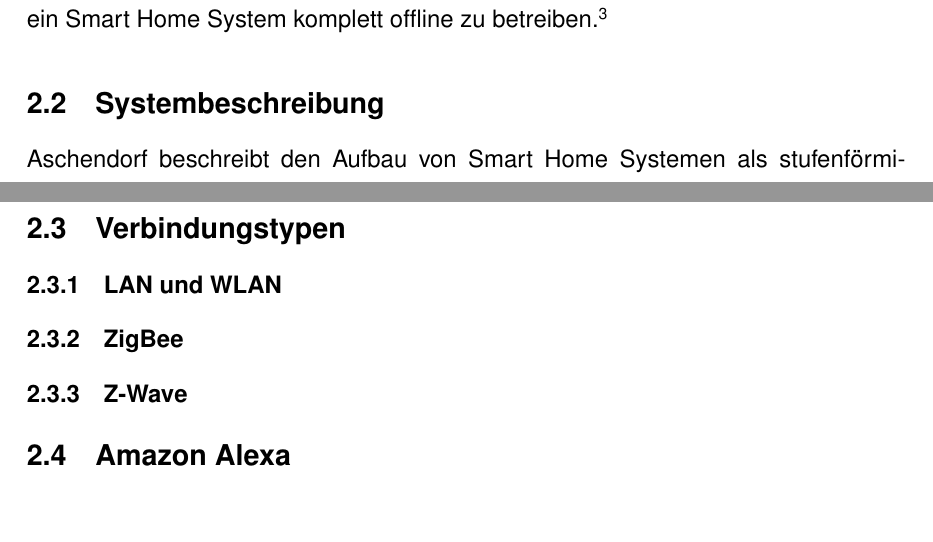
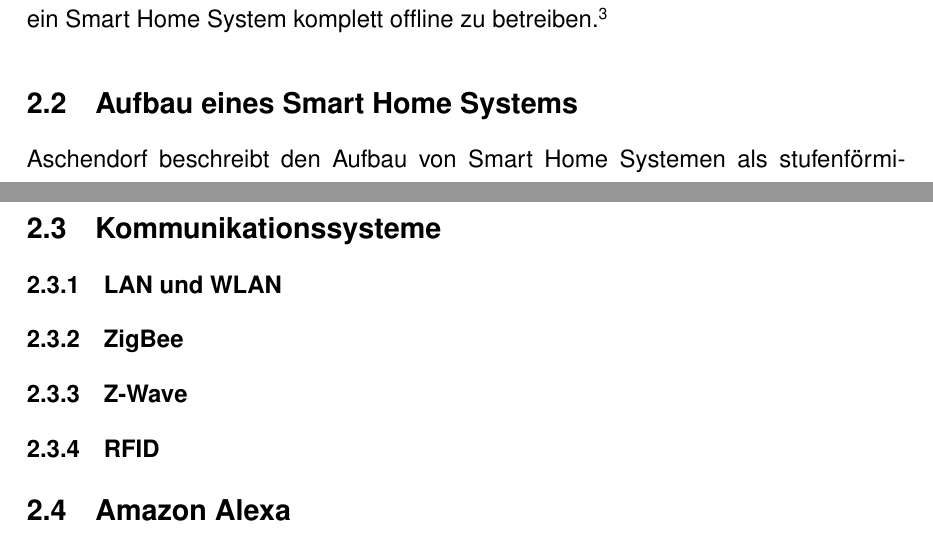
Before and after one commit to Skyfr3ak/dhbw-vs-smart-home-report, a LaTeX document (root.tex, which reads pages/text.tex): two parts of pages 7 and 9 of 15, joined at a grey line, cut so that both start at the same text, the shorter picture padded with empty space. Compiled offline with pdfLaTeX.

Commit message:
Updated structure

```diff
--- a/pages/text.tex
+++ b/pages/text.tex
@@ -35,7 +35,7 @@ Ein Smart Home System kann also zum \ac{IoT}-System werden, wenn die Steuerung o
 Dies muss jedoch nicht der Fall sein.
 So stellt die Software Home Assistant z.B. die Möglichkeit ein Smart Home System komplett offline zu betreiben.\myfootcite[Vgl.][]{hass_vision}
 
-\subsection{Systembeschreibung}
+\subsection{Aufbau eines Smart Home Systems}
 
 Aschendorf beschreibt den Aufbau von Smart Home Systemen als stufenförmige Hierarchie.
 \autoref{fig:automatisierungspygramide} zeigt die drei Ebenen der Automatisierungspyramide nach Aschendorf:
@@ -70,14 +70,17 @@ Zu den Eingaben zählen Befehle, die z.B. über Steuerungs-Apps gesendet werden
 Ausgaben werden etwa über digitale Dashboards auf diversen Displays angezeigt.
 Über dieselben werden meist auch Fehlerdiagnosemeldungen angezeigt.\myfootcite[Vgl.][68-70]{aschendorf14}
 
-% system beschreiben: aus welchen komponenten besteht ein smart home (automation, iot, ...)
 % here we can use one of the required methods! (e.g. SSA)
 
-\subsection{Verbindungstypen} % (auswahl)
+\subsection{Kommunikationssysteme} % (auswahl)
 
 \subsubsection{LAN und WLAN}
+
+% mention MQTT as protocol
+
 \subsubsection{ZigBee}
 \subsubsection{Z-Wave}
+\subsubsection{RFID}
 
 \subsection{Amazon Alexa}
 
```
